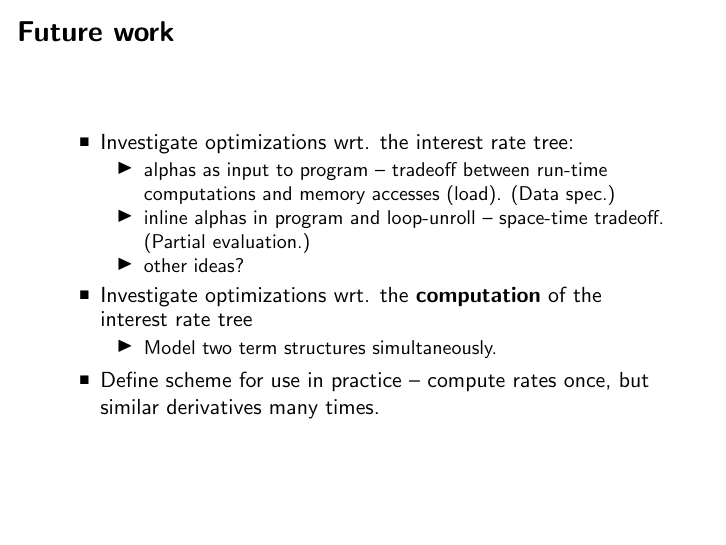
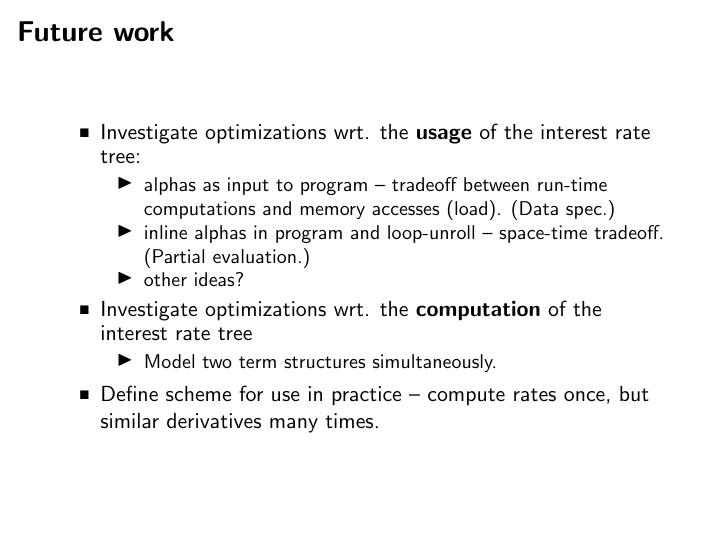
Before and after one commit to lolkat2k/trinomial-option-pricing, LaTeX slides (presentation/main.tex, which reads presentation/input/content/conclusion.tex): page 17 of 17. Compiled offline with pdfLaTeX.

Commit message:
Clarify future work

```diff
--- a/presentation/input/content/conclusion.tex
+++ b/presentation/input/content/conclusion.tex
@@ -15,8 +15,8 @@
   \frametitle{Future work}
   %
   \begin{itemize}
-  \item Investigate optimizations wrt. the interest rate
-    tree:
+  \item Investigate optimizations wrt. the \textbf{usage} of
+    the interest rate tree:
     %
     \begin{itemize}
       \item alphas as input to program -- tradeoff between
```
